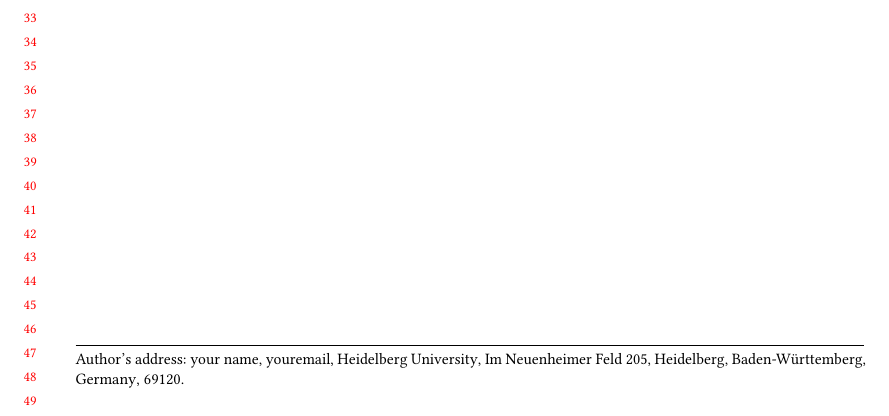
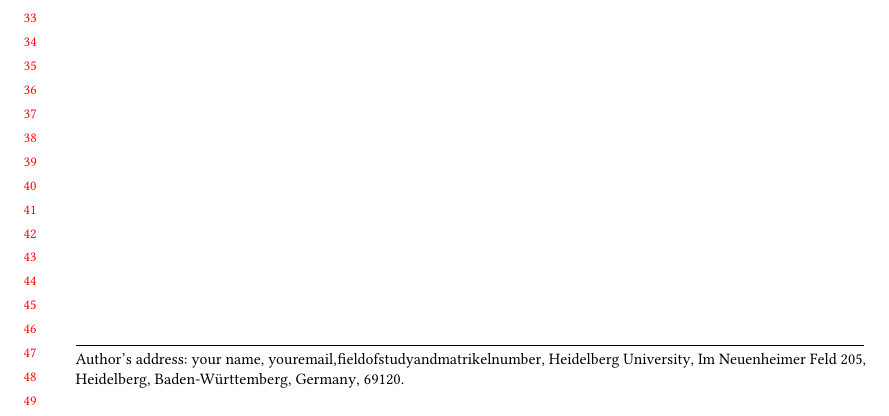
Before and after one commit to mme-stud/iap_report, a LaTeX paper (main.tex): part of the page, cut so that both start at the same text. Compiled offline with pdfLaTeX.

Commit message:
Update main.tex

```diff
--- a/main.tex
+++ b/main.tex
@@ -34,7 +34,7 @@
 
 \title{Algorithm Engineering Seminar: }
 \author{your name}
-\email{your email}
+\email{your email, field of study and matrikelnumber}
 \affiliation{%
   \institution{Heidelberg University}
   \streetaddress{Im Neuenheimer Feld 205}
```
